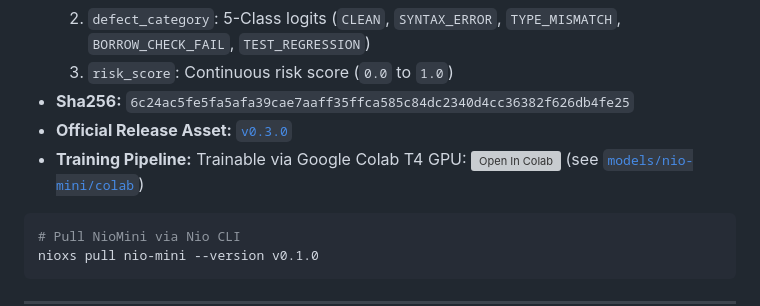
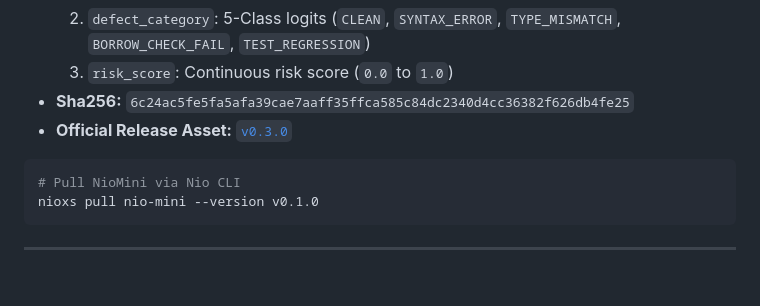
Before and after one commit to nio-labs/nio-xs-models, a Markdown page: README.md, the part around the change. Rendered like a GitHub page; blank space fills up the shorter version; grey boxes are pictures that could not be loaded.

Commit message:
docs: remove Colab training pipeline reference from root README

````diff
--- a/README.md
+++ b/README.md
@@ -242,7 +242,6 @@ nioxs pull nio-mask --version v0.1.0
   3. `risk_score`: Continuous risk score (`0.0` to `1.0`)
 * **Sha256:** `6c24ac5fe5fa5afa39cae7aaff35ffca585c84dc2340d4cc36382f626db4fe25`
 * **Official Release Asset:** [`v0.3.0`](https://github.com/nio-labs/nio-xs-models/releases/tag/v0.3.0)
-* **Training Pipeline:** Trainable via Google Colab T4 GPU: [![Open In Colab](https://colab.research.google.com/assets/colab-badge.svg)](https://colab.research.google.com/github/nio-labs/nio-xs-models/blob/main/models/nio-mini/colab/NioMini_Training.ipynb) (see [`models/nio-mini/colab`](models/nio-mini/colab/README.md))
 
 ```bash
 # Pull NioMini via Nio CLI
````
